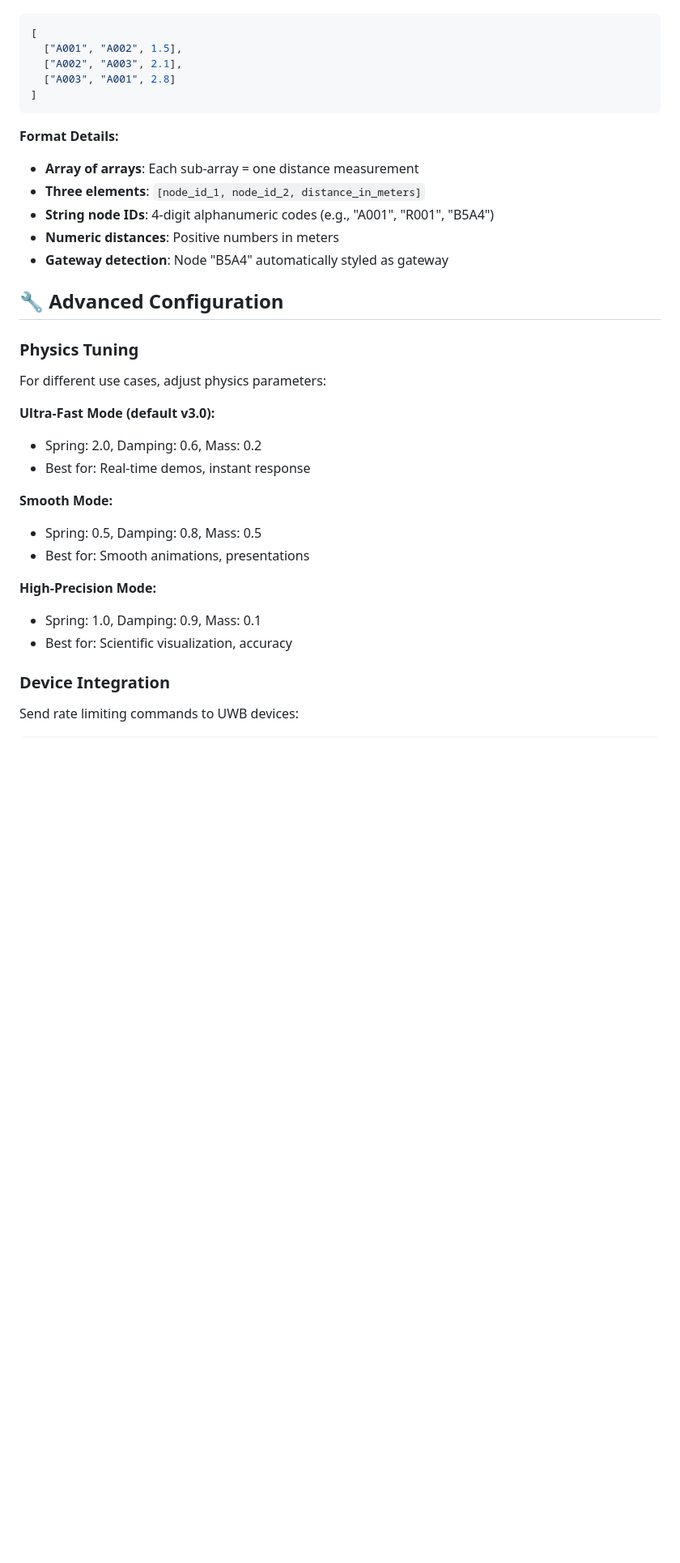
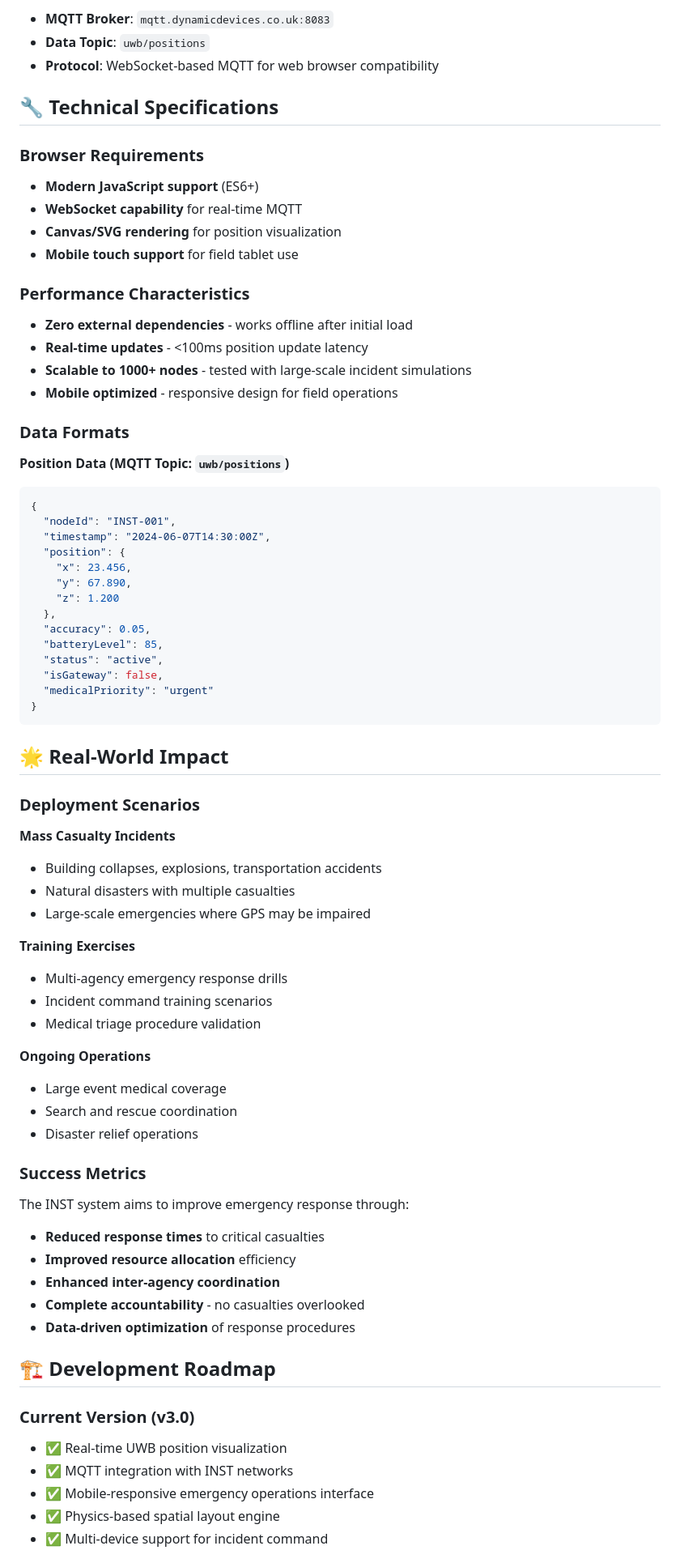
Before and after one commit to DynamicDevices/inst-visualiser, a Markdown page: README.md, the part around one of its changes. Shown at 81% size. Drawn GitHub-style; blank space fills up the shorter version.

````diff
--- a/README.md
+++ b/README.md
@@ -137,35 +117,77 @@ The visualizer expects JSON arrays containing distance measurements:
 
+- **MQTT Broker**: `mqtt.dynamicdevices.co.uk:8083`
+- **Data Topic**: `uwb/positions`
+- **Protocol**: WebSocket-based MQTT for web browser compatibility
+
+## 🔧 Technical Specifications
+
+### Browser Requirements
+- **Modern JavaScript support** (ES6+)
+- **WebSocket capability** for real-time MQTT
+- **Canvas/SVG rendering** for position visualization
+- **Mobile touch support** for field tablet use
+
+### Performance Characteristics
+- **Zero external dependencies** - works offline after initial load
+- **Real-time updates** - <100ms position update latency
+- **Scalable to 1000+ nodes** - tested with large-scale incident simulations
+- **Mobile optimized** - responsive design for field operations
+
+### Data Formats
+
+**Position Data (MQTT Topic: `uwb/positions`)**
 ```json
-[
-  ["A001", "A002", 1.5],
-  ["A002", "A003", 2.1],
-  ["A003", "A001", 2.8]
-]
+{
+  "nodeId": "INST-001",
+  "timestamp": "2024-06-07T14:30:00Z",
+  "position": {
+    "x": 23.456,
+    "y": 67.890,
+    "z": 1.200
+  },
+  "accuracy": 0.05,
+  "batteryLevel": 85,
+  "status": "active",
+  "isGateway": false,
+  "medicalPriority": "urgent"
+}
 ```
 
-**Format Details:**
-- **Array of arrays**: Each sub-array = one distance measurement
-- **Three elements**: `[node_id_1, node_id_2, distance_in_meters]`
-- **String node IDs**: 4-digit alphanumeric codes (e.g., "A001", "R001", "B5A4")
-- **Numeric distances**: Positive numbers in meters
-- **Gateway detection**: Node "B5A4" automatically styled as gateway
+## 🌟 Real-World Impact
 
-## 🔧 Advanced Configuration
+### Deployment Scenarios
 
-### **Physics Tuning**
-For different use cases, adjust physics parameters:
+**Mass Casualty Incidents**
+- Building collapses, explosions, transportation accidents
+- Natural disasters with multiple casualties
+- Large-scale emergencies where GPS may be impaired
 
-**Ultra-Fast Mode (default v3.0):**
-- Spring: 2.0, Damping: 0.6, Mass: 0.2
-- Best for: Real-time demos, instant response
+**Training Exercises**
+- Multi-agency emergency response drills
+- Incident command training scenarios
+- Medical triage procedure validation
 
-**Smooth Mode:**
-- Spring: 0.5, Damping: 0.8, Mass: 0.5
-- Best for: Smooth animations, presentations
+**Ongoing Operations**
+- Large event medical coverage
+- Search and rescue coordination
+- Disaster relief operations
 
-**High-Precision Mode:**
-- Spring: 1.0, Damping: 0.9, Mass: 0.1
-- Best for: Scientific visualization, accuracy
+### Success Metrics
 
-### **Device Integration**
-Send rate limiting commands to UWB devices:
+The INST system aims to improve emergency response through:
+
+- **Reduced response times** to critical casualties
+- **Improved resource allocation** efficiency
+- **Enhanced inter-agency coordination**
+- **Complete accountability** - no casualties overlooked
+- **Data-driven optimization** of response procedures
+
+## 🏗️ Development Roadmap
+
+### Current Version (v3.0)
+- ✅ Real-time UWB position visualization
+- ✅ MQTT integration with INST networks
+- ✅ Mobile-responsive emergency operations interface
+- ✅ Physics-based spatial layout engine
+- ✅ Multi-device support for incident command
+
````
Also changed, not shown: other parts of README.md (+131 -189 lines).
